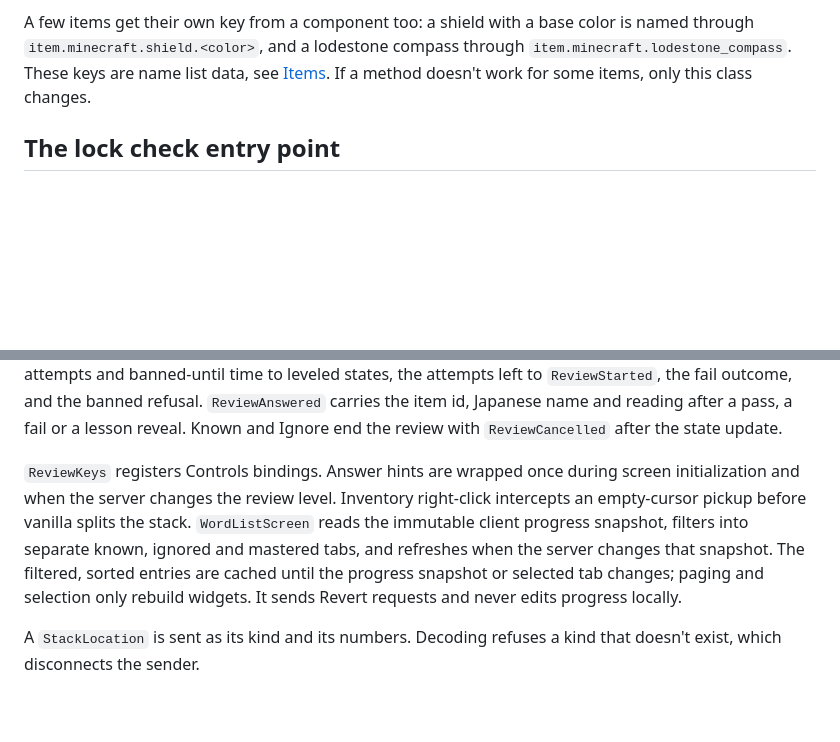
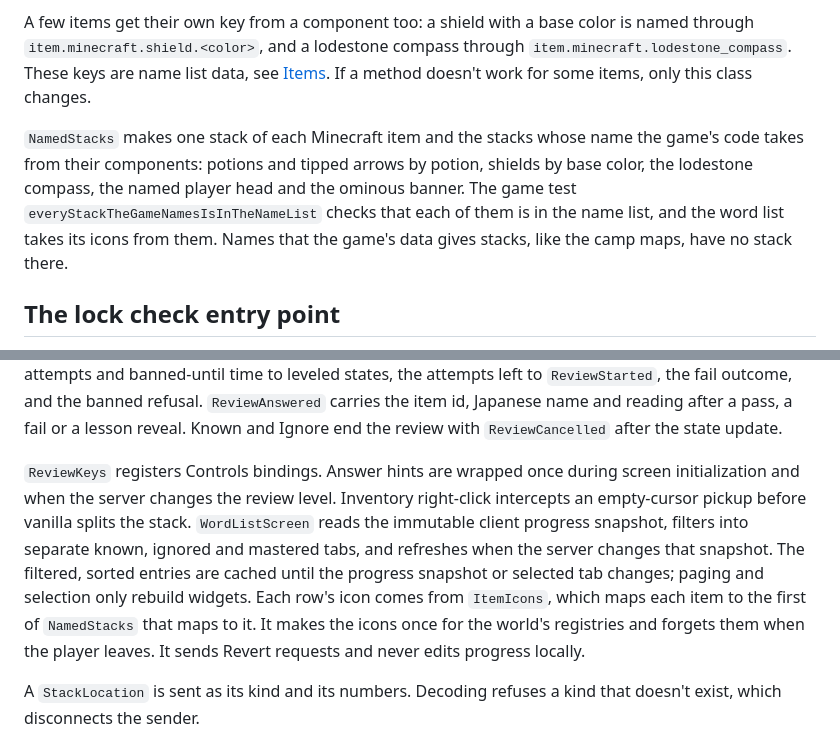
Before and after one commit to willdalh/oboecraft, a Markdown page: docs/architecture/fabric.md, 2 parts joined by grey strips. GitHub-like rendering; blank space fills up the shorter version.

Commit message:
Show item icons in the word list (#42)

```diff
--- a/docs/architecture/fabric.md
+++ b/docs/architecture/fabric.md
@@ -30,6 +30,8 @@ None of these are global singletons that tests can't reach. Game tests get them
 Milestone 3b checked these methods against Minecraft 26.3, and the game tests check the keys they give: `block.minecraft.oak_log` for an oak log, with or without a custom name, `item.minecraft.potion.effect.healing` for both Healing I and II, `item.minecraft.tipped_arrow.effect.night_vision`, and `block.minecraft.player_head.named` for a player head with a player's name.
 
 A few items get their own key from a component too: a shield with a base color is named through `item.minecraft.shield.<color>`, and a lodestone compass through `item.minecraft.lodestone_compass`. These keys are name list data, see [Items](../design/items.md#translation-keys). If a method doesn't work for some items, only this class changes.
+
+`NamedStacks` makes one stack of each Minecraft item and the stacks whose name the game's code takes from their components: potions and tipped arrows by potion, shields by base color, the lodestone compass, the named player head and the ominous banner. The game test `everyStackTheGameNamesIsInTheNameList` checks that each of them is in the name list, and the word list takes its icons from them. Names that the game's data gives stacks, like the camp maps, have no stack there.
 
 ## The lock check entry point
 
@@ -232,7 +234,7 @@ When the player is in the world, client to server:
 
 Protocol 7 adds the configuration payloads for the player's progress. Protocol 6 adds the item id to the answer in `ReviewAnswered`, for the reading clip. Protocol 5 adds the server settings to `ProgressSync`. Protocol 3 adds tagged SRS states and the lesson result. Protocol 4 adds the demoted flag, wrong attempts and banned-until time to leveled states, the attempts left to `ReviewStarted`, the fail outcome, and the banned refusal. `ReviewAnswered` carries the item id, Japanese name and reading after a pass, a fail or a lesson reveal. Known and Ignore end the review with `ReviewCancelled` after the state update.
 
-`ReviewKeys` registers Controls bindings. Answer hints are wrapped once during screen initialization and when the server changes the review level. Inventory right-click intercepts an empty-cursor pickup before vanilla splits the stack. `WordListScreen` reads the immutable client progress snapshot, filters into separate known, ignored and mastered tabs, and refreshes when the server changes that snapshot. The filtered, sorted entries are cached until the progress snapshot or selected tab changes; paging and selection only rebuild widgets. It sends Revert requests and never edits progress locally.
+`ReviewKeys` registers Controls bindings. Answer hints are wrapped once during screen initialization and when the server changes the review level. Inventory right-click intercepts an empty-cursor pickup before vanilla splits the stack. `WordListScreen` reads the immutable client progress snapshot, filters into separate known, ignored and mastered tabs, and refreshes when the server changes that snapshot. The filtered, sorted entries are cached until the progress snapshot or selected tab changes; paging and selection only rebuild widgets. Each row's icon comes from `ItemIcons`, which maps each item to the first of `NamedStacks` that maps to it. It makes the icons once for the world's registries and forgets them when the player leaves. It sends Revert requests and never edits progress locally.
 
 A `StackLocation` is sent as its kind and its numbers. Decoding refuses a kind that doesn't exist, which disconnects the sender.
 
```
Also changed, not shown: README.md (+1 -1 lines), docs/design/word-list.md (+1 -1 lines), docs/images/word-list.jpg, 6 other files.
